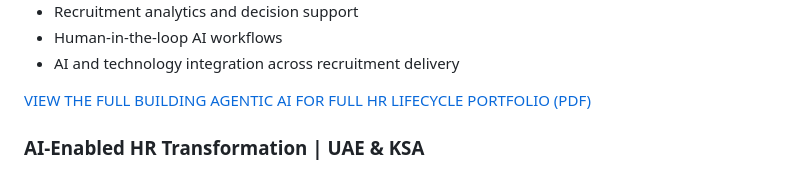
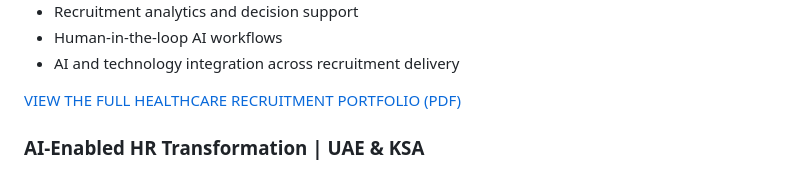
Before and after one commit to bircanuzan/AI-in-HR-Portfolio, a Markdown page: README.md, the part around one of its changes. GitHub-like rendering.

Commit message:
Fix portfolio PDF links

```diff
--- a/README.md
+++ b/README.md
@@ -34,7 +34,7 @@ The portfolio demonstrates practical application of:
 - Human-in-the-loop AI workflows
 - AI and technology integration across recruitment delivery
 
-[VIEW THE FULL BUILDING AGENTIC AI FOR FULL HR LIFECYCLE PORTFOLIO (PDF)](12_Building_Agentic_AI_for_Full_HR_Lifecycle/HumanEvoX_Building_Agentic_AI_for_Full_HR_Lifecycle.pdf)
+[VIEW THE FULL HEALTHCARE RECRUITMENT PORTFOLIO (PDF)](HumanEvoX_AI_Healthcare_Recruitment_Portfolio.pdf)
 
 ### AI-Enabled HR Transformation | UAE & KSA
 
```
Also changed, not shown: other parts of README.md (+1 -1 lines).
